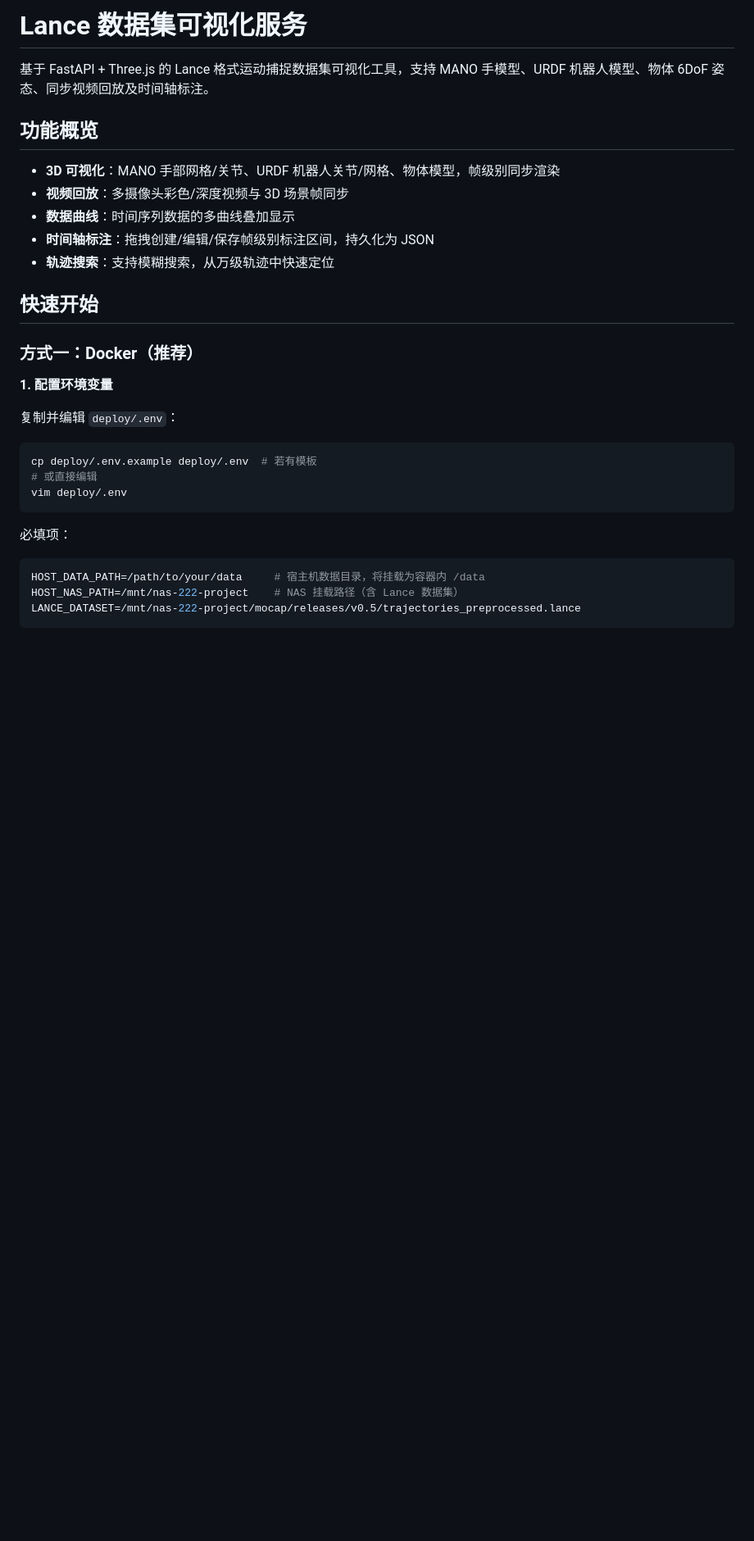
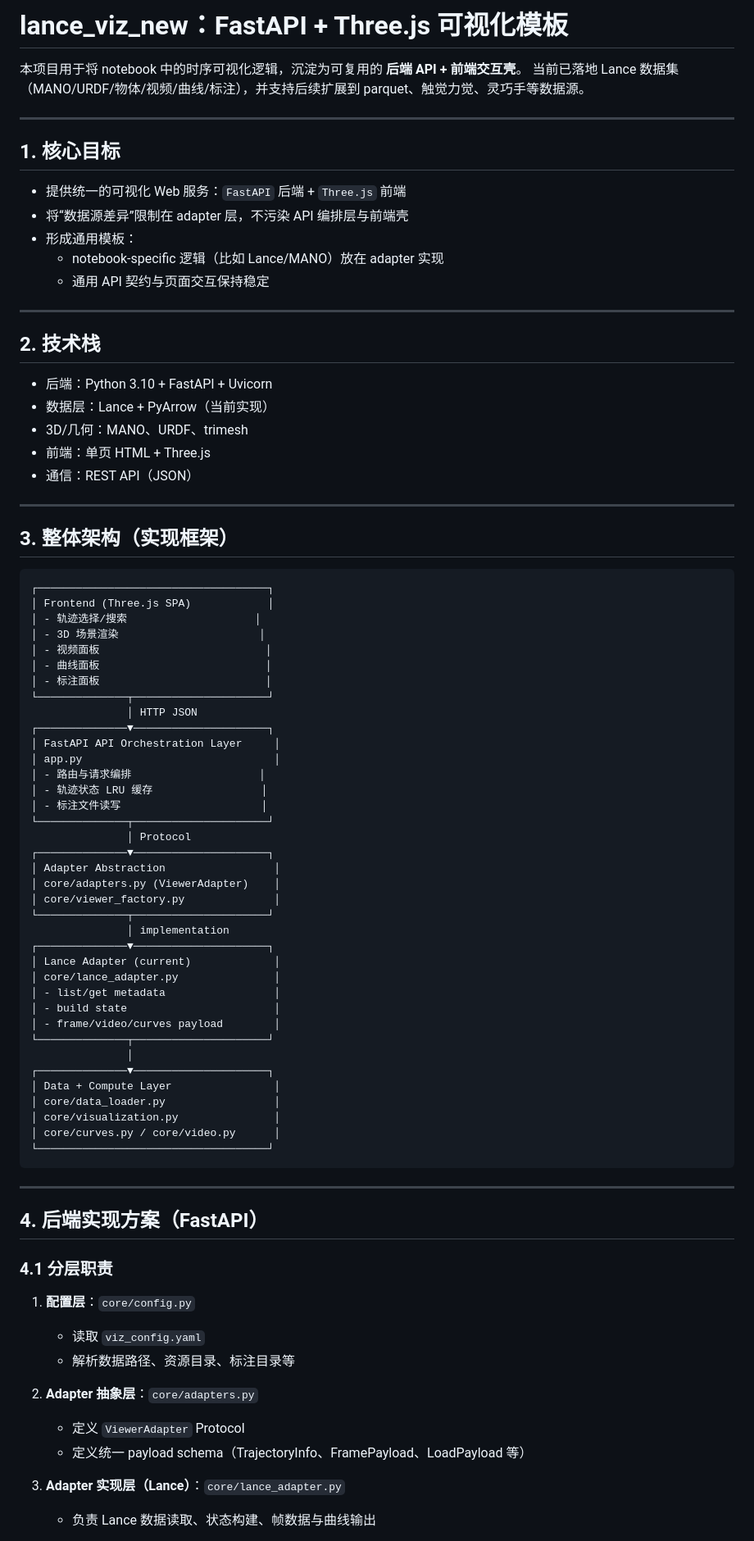
Before and after one commit to conley2bin/lance_visualization, a Markdown page: README.md, the part around one of its changes. Shown at 82% size. GitHub-like rendering; blank space fills up the shorter version.

````diff
--- a/README.md
+++ b/README.md
@@ -1,32 +1,86 @@
-# Lance 数据集可视化服务
+# lance_viz_new：FastAPI + Three.js 可视化模板
 
-基于 FastAPI + Three.js 的 Lance 格式运动捕捉数据集可视化工具，支持 MANO 手模型、URDF 机器人模型、物体 6DoF 姿态、同步视频回放及时间轴标注。
+本项目用于将 notebook 中的时序可视化逻辑，沉淀为可复用的 **后端 API + 前端交互壳**。
+当前已落地 Lance 数据集（MANO/URDF/物体/视频/曲线/标注），并支持后续扩展到 parquet、触觉力觉、灵巧手等数据源。
 
-## 功能概览
+---
 
-- **3D 可视化**：MANO 手部网格/关节、URDF 机器人关节/网格、物体模型，帧级别同步渲染
-- **视频回放**：多摄像头彩色/深度视频与 3D 场景帧同步
-- **数据曲线**：时间序列数据的多曲线叠加显示
-- **时间轴标注**：拖拽创建/编辑/保存帧级别标注区间，持久化为 JSON
-- **轨迹搜索**：支持模糊搜索，从万级轨迹中快速定位
+## 1. 核心目标
 
-## 快速开始
+- 提供统一的可视化 Web 服务：`FastAPI` 后端 + `Three.js` 前端
+- 将“数据源差异”限制在 adapter 层，不污染 API 编排层与前端壳
+- 形成通用模板：
+  - notebook-specific 逻辑（比如 Lance/MANO）放在 adapter 实现
+  - 通用 API 契约与页面交互保持稳定
 
-### 方式一：Docker（推荐）
+---
 
-**1. 配置环境变量**
+## 2. 技术栈
 
-复制并编辑 `deploy/.env`：
+- 后端：Python 3.10 + FastAPI + Uvicorn
+- 数据层：Lance + PyArrow（当前实现）
+- 3D/几何：MANO、URDF、trimesh
+- 前端：单页 HTML + Three.js
+- 通信：REST API（JSON）
 
-```bash
-cp deploy/.env.example deploy/.env  # 若有模板
-# 或直接编辑
-vim deploy/.env
+---
+
+## 3. 整体架构（实现框架）
+
+```text
+┌────────────────────────────────────┐
+│ Frontend (Three.js SPA)            │
+│ - 轨迹选择/搜索                    │
+│ - 3D 场景渲染                      │
+│ - 视频面板                          │
+│ - 曲线面板                          │
+│ - 标注面板                          │
+└──────────────┬─────────────────────┘
+               │ HTTP JSON
+┌──────────────▼─────────────────────┐
+│ FastAPI API Orchestration Layer     │
+│ app.py                              │
+│ - 路由与请求编排                    │
+│ - 轨迹状态 LRU 缓存                 │
+│ - 标注文件读写                      │
+└──────────────┬─────────────────────┘
+               │ Protocol
+┌──────────────▼─────────────────────┐
+│ Adapter Abstraction                 │
+│ core/adapters.py (ViewerAdapter)    │
+│ core/viewer_factory.py              │
+└──────────────┬─────────────────────┘
+               │ implementation
+┌──────────────▼─────────────────────┐
+│ Lance Adapter (current)             │
+│ core/lance_adapter.py               │
+│ - list/get metadata                 │
+│ - build state                       │
+│ - frame/video/curves payload        │
+└──────────────┬─────────────────────┘
+               │
+┌──────────────▼─────────────────────┐
+│ Data + Compute Layer                │
+│ core/data_loader.py                 │
+│ core/visualization.py               │
+│ core/curves.py / core/video.py      │
+└────────────────────────────────────┘
 ```
 
-必填项：
+---
 
-```env
-HOST_DATA_PATH=/path/to/your/data     # 宿主机数据目录，将挂载为容器内 /data
-HOST_NAS_PATH=/mnt/nas-222-project    # NAS 挂载路径（含 Lance 数据集）
-LANCE_DATASET=/mnt/nas-222-project/mocap/releases/v0.5/trajectories_preprocessed.lance
+## 4. 后端实现方案（FastAPI）
+
+### 4.1 分层职责
+
+1. **配置层**：`core/config.py`
+   - 读取 `viz_config.yaml`
+   - 解析数据路径、资源目录、标注目录等
+
+2. **Adapter 抽象层**：`core/adapters.py`
+   - 定义 `ViewerAdapter` Protocol
+   - 定义统一 payload schema（TrajectoryInfo、FramePayload、LoadPayload 等）
+
+3. **Adapter 实现层（Lance）**：`core/lance_adapter.py`
+   - 负责 Lance 数据读取、状态构建、帧数据与曲线输出
+
````
Also changed, not shown: other parts of README.md (+146 -251 lines).
